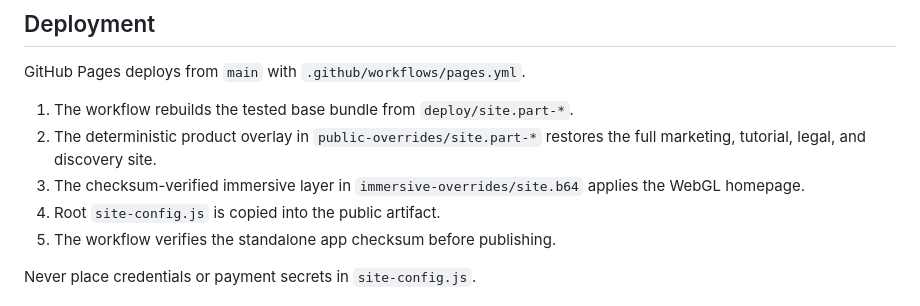
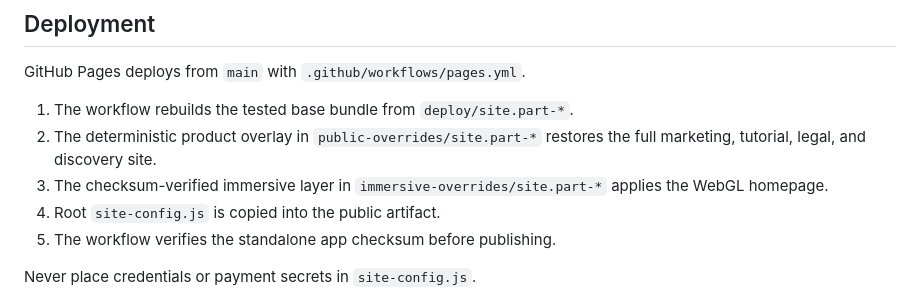
Before and after one commit to UnderNoNameYet/NoNameYet, a Markdown page: README.md, the part around the change. GitHub-like rendering.

Commit message:
Document the deterministic immersive deployment

```diff
--- a/README.md
+++ b/README.md
@@ -68,7 +68,7 @@ GitHub Pages deploys from `main` with `.github/workflows/pages.yml`.
 
 1. The workflow rebuilds the tested base bundle from `deploy/site.part-*`.
 2. The deterministic product overlay in `public-overrides/site.part-*` restores the full marketing, tutorial, legal, and discovery site.
-3. The checksum-verified immersive layer in `immersive-overrides/site.b64` applies the WebGL homepage.
+3. The checksum-verified immersive layer in `immersive-overrides/site.part-*` applies the WebGL homepage.
 4. Root `site-config.js` is copied into the public artifact.
 5. The workflow verifies the standalone app checksum before publishing.
 
```
